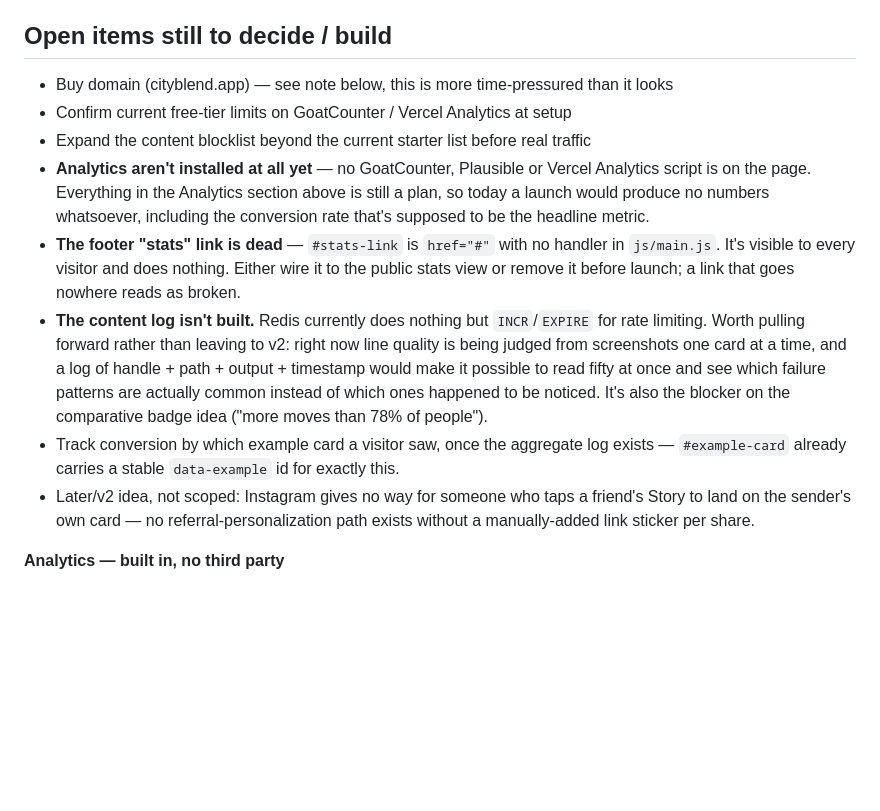
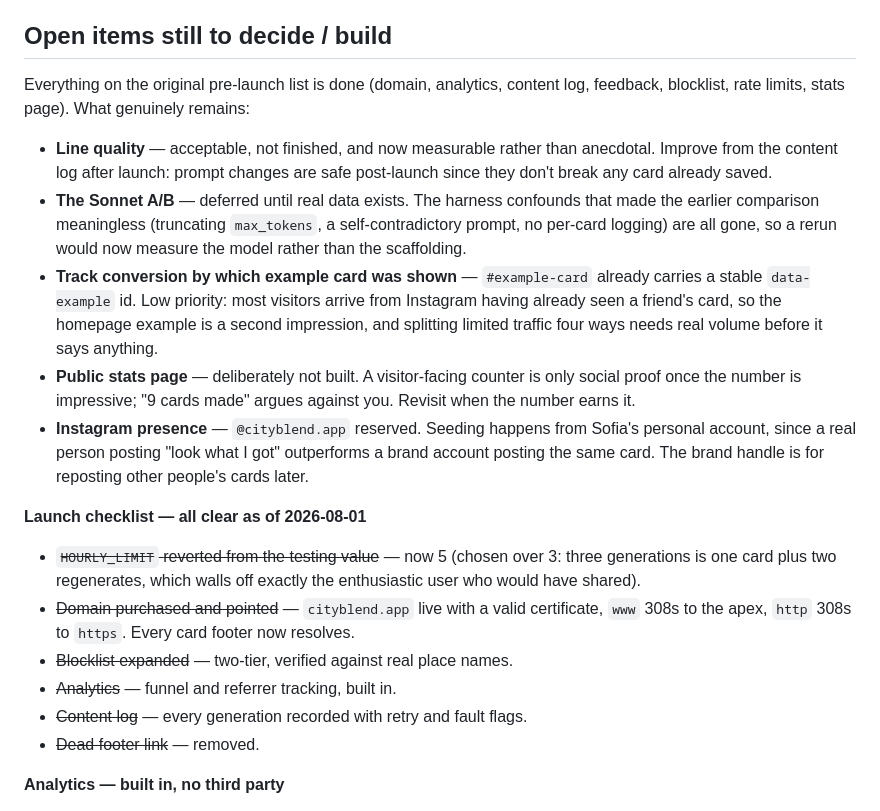
Before and after one commit to sidehoursco/cityblend, a Markdown page: spec.md, the part around the change. Rendered like a GitHub page; blank space fills up the shorter version.

Commit message:
Bring the open-items list in line with reality
It still listed the domain, analytics, content log, blocklist and the
dead footer link as outstanding, all of which shipped. A checklist that
lies about what's done is worse than none, since it hides the items that
genuinely remain.

Co-Authored-By: Claude Opus 5 <noreply@anthropic.com>

```diff
--- a/spec.md
+++ b/spec.md
@@ -157,14 +157,22 @@ From this log, also track: distribution of path length (validates whether the 8-
 
 ## Open items still to decide / build
 
-- Buy domain (cityblend.app) — see note below, this is more time-pressured than it looks
-- Confirm current free-tier limits on GoatCounter / Vercel Analytics at setup
-- Expand the content blocklist beyond the current starter list before real traffic
-- **Analytics aren't installed at all yet** — no GoatCounter, Plausible or Vercel Analytics script is on the page. Everything in the Analytics section above is still a plan, so today a launch would produce no numbers whatsoever, including the conversion rate that's supposed to be the headline metric.
-- **The footer "stats" link is dead** — `#stats-link` is `href="#"` with no handler in `js/main.js`. It's visible to every visitor and does nothing. Either wire it to the public stats view or remove it before launch; a link that goes nowhere reads as broken.
-- **The content log isn't built.** Redis currently does nothing but `INCR`/`EXPIRE` for rate limiting. Worth pulling forward rather than leaving to v2: right now line quality is being judged from screenshots one card at a time, and a log of handle + path + output + timestamp would make it possible to read fifty at once and see which failure patterns are actually common instead of which ones happened to be noticed. It's also the blocker on the comparative badge idea ("more moves than 78% of people").
-- Track conversion by which example card a visitor saw, once the aggregate log exists — `#example-card` already carries a stable `data-example` id for exactly this.
-- Later/v2 idea, not scoped: Instagram gives no way for someone who taps a friend's Story to land on the sender's own card — no referral-personalization path exists without a manually-added link sticker per share.
+Everything on the original pre-launch list is done (domain, analytics, content log, feedback, blocklist, rate limits, stats page). What genuinely remains:
+
+- **Line quality** — acceptable, not finished, and now measurable rather than anecdotal. Improve from the content log after launch: prompt changes are safe post-launch since they don't break any card already saved.
+- **The Sonnet A/B** — deferred until real data exists. The harness confounds that made the earlier comparison meaningless (truncating `max_tokens`, a self-contradictory prompt, no per-card logging) are all gone, so a rerun would now measure the model rather than the scaffolding.
+- **Track conversion by which example card was shown** — `#example-card` already carries a stable `data-example` id. Low priority: most visitors arrive from Instagram having already seen a friend's card, so the homepage example is a second impression, and splitting limited traffic four ways needs real volume before it says anything.
+- **Public stats page** — deliberately not built. A visitor-facing counter is only social proof once the number is impressive; "9 cards made" argues against you. Revisit when the number earns it.
+- **Instagram presence** — `@cityblend.app` reserved. Seeding happens from Sofia's personal account, since a real person posting "look what I got" outperforms a brand account posting the same card. The brand handle is for reposting other people's cards later.
+
+**Launch checklist — all clear as of 2026-08-01**
+
+- ~~`HOURLY_LIMIT` reverted from the testing value~~ — now 5 (chosen over 3: three generations is one card plus two regenerates, which walls off exactly the enthusiastic user who would have shared).
+- ~~Domain purchased and pointed~~ — `cityblend.app` live with a valid certificate, `www` 308s to the apex, `http` 308s to `https`. Every card footer now resolves.
+- ~~Blocklist expanded~~ — two-tier, verified against real place names.
+- ~~Analytics~~ — funnel and referrer tracking, built in.
+- ~~Content log~~ — every generation recorded with retry and fault flags.
+- ~~Dead footer link~~ — removed.
 
 **Analytics — built in, no third party**
 
```
